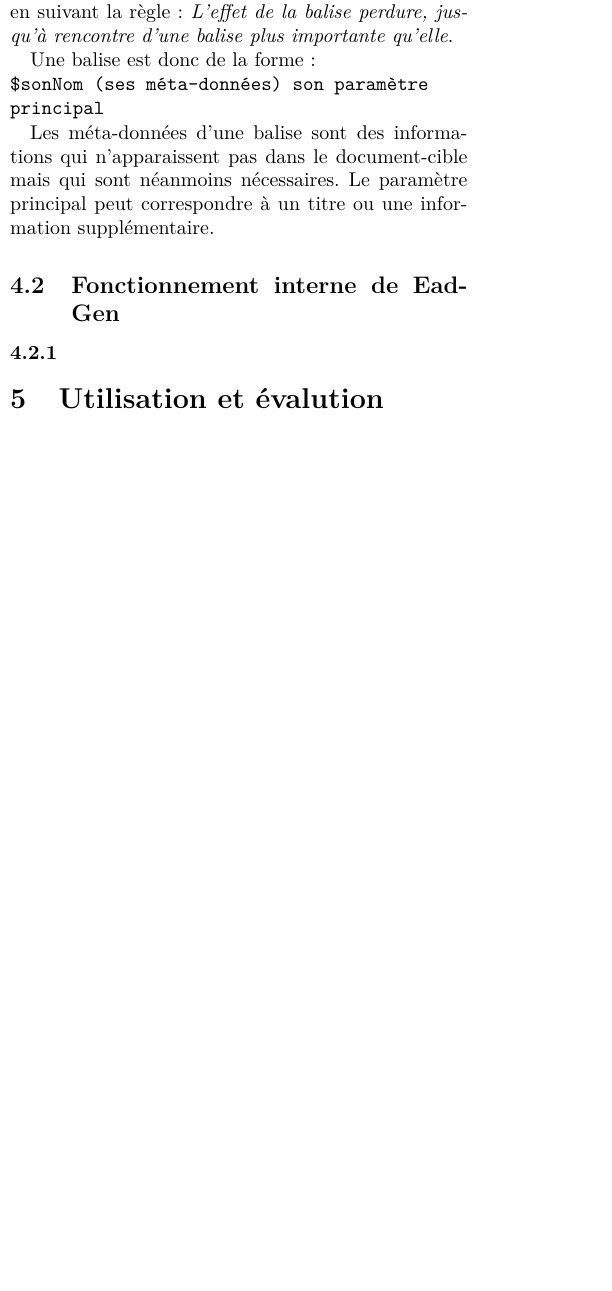
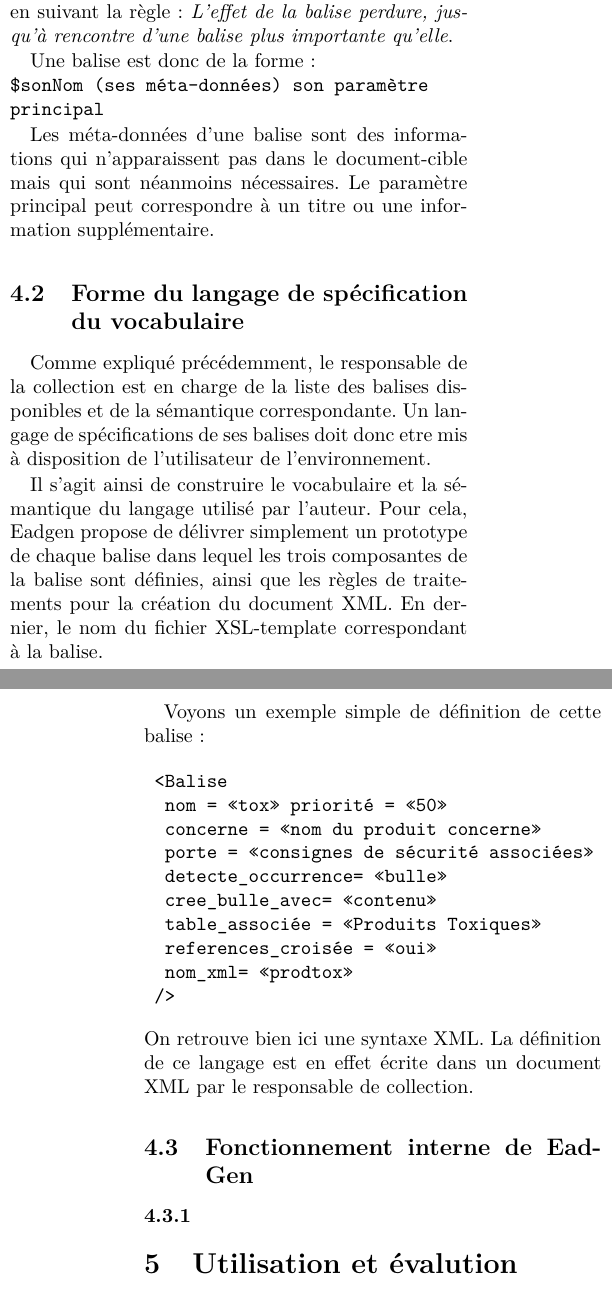
Before and after one commit to 2br0ne/DOC-EadGen, a LaTeX document (report/rapport.tex, which reads report/sources/conceptionTraitement.tex, report/sources/langageSpec.tex): part of one column of page 2 of 3 before the commit and two parts of the columns of pages 2 and 3 of 3 after it, the two joined at a grey line, cut so that both start at the same text, the shorter picture padded with empty space. Compiled offline with pdfLaTeX.

Commit message:
Langage de spécifications du vocabulaire et de la sémantique

```diff
--- a/report/sources/conceptionTraitement.tex
+++ b/report/sources/conceptionTraitement.tex
@@ -7,5 +7,8 @@ langage.
 \subsection{Forme Générique du Langage Auteur}
 \input{sources/langageAuteur.tex}
 
+\subsection{Forme du langage de spécification du vocabulaire}
+\input{sources/langageSpec.tex}
+
 \subsection{Fonctionnement interne de EadGen}
 \input{sources/fonctionnement.tex}
--- /dev/null
+++ b/report/sources/langageSpec.tex
@@ -0,0 +1,27 @@
+Comme expliqué précédemment, le responsable de la collection est en
+charge de la liste des balises disponibles et de la sémantique
+correspondante. Un langage de spécifications de ses balises doit
+donc etre mis à disposition de l'utilisateur de l'environnement.
+
+Il s'agit ainsi de construire le vocabulaire et la sémantique
+du langage utilisé par l'auteur. Pour cela, Eadgen propose de délivrer
+simplement un prototype de chaque balise dans lequel les trois
+composantes de la balise sont définies, ainsi que les règles
+de traitements pour la création du document XML. En dernier, le
+nom du fichier XSL-template correspondant à la balise.
+
+Voyons un exemple simple de définition de cette balise :
+\begin{verbatim}
+	<Balise
+		nom = «tox» priorité = «50»
+		concerne = «nom du produit concerne»
+		porte = «consignes de sécurité associées»
+		detecte_occurrence= «bulle»
+		cree_bulle_avec= «contenu»
+		table_associée = «Produits Toxiques»
+		references_croisée = «oui»
+		nom_xml= «prodtox»
+	/>
+\end{verbatim}
+On retrouve bien ici une syntaxe XML. La définition de ce langage est
+en effet écrite dans un document XML par le responsable de collection.
```
